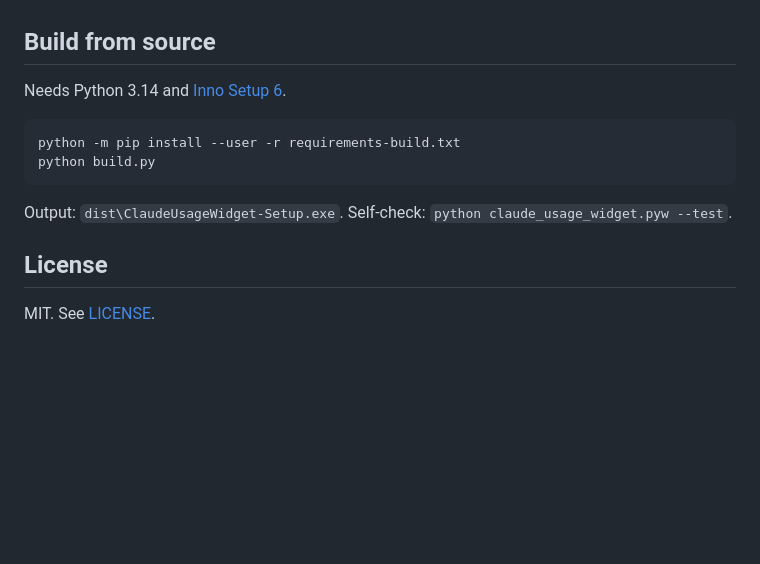
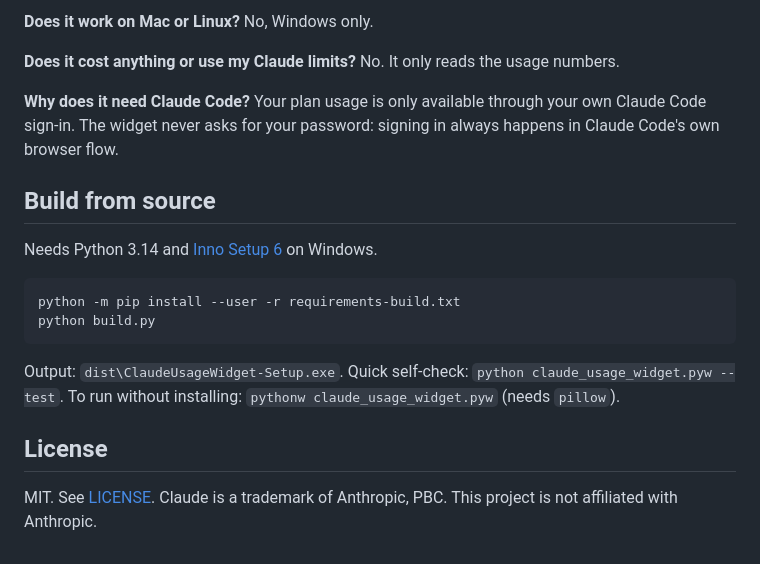
Before and after one commit to lowjinghong29/claude-usage-widget, a Markdown page: README.md, the part around one of its changes. Rendered like a GitHub page; blank space fills up the shorter version.

````diff
--- a/README.md
+++ b/README.md
@@ -48,15 +97,22 @@ Uninstall: Settings → Apps → Installed apps → Claude Usage Widget (unoffic
+**Does it work on Mac or Linux?** No, Windows only.
+
+**Does it cost anything or use my Claude limits?** No. It only reads the usage numbers.
+
+**Why does it need Claude Code?** Your plan usage is only available through your own Claude Code sign-in.
+The widget never asks for your password: signing in always happens in Claude Code's own browser flow.
 
 ## Build from source
 
-Needs Python 3.14 and [Inno Setup 6](https://jrsoftware.org/isinfo.php).
+Needs Python 3.14 and [Inno Setup 6](https://jrsoftware.org/isinfo.php) on Windows.
 
 ```powershell
 python -m pip install --user -r requirements-build.txt
 python build.py
 ```
 
-Output: `dist\ClaudeUsageWidget-Setup.exe`. Self-check: `python claude_usage_widget.pyw --test`.
+Output: `dist\ClaudeUsageWidget-Setup.exe`. Quick self-check: `python claude_usage_widget.pyw --test`.
+To run without installing: `pythonw claude_usage_widget.pyw` (needs `pillow`).
 
 ## License
 
-MIT. See [LICENSE](LICENSE).
+MIT. See [LICENSE](LICENSE). Claude is a trademark of Anthropic, PBC. This project is not affiliated with Anthropic.
````
Also changed, not shown: other parts of README.md (+79 -30 lines), .github/ISSUE_TEMPLATE/bug_report.md (added, +22 -0 lines), CHANGELOG.md (added, +14 -0 lines), SECURITY.md (added, +28 -0 lines), docs/screenshot.png (added), 4 other files.
